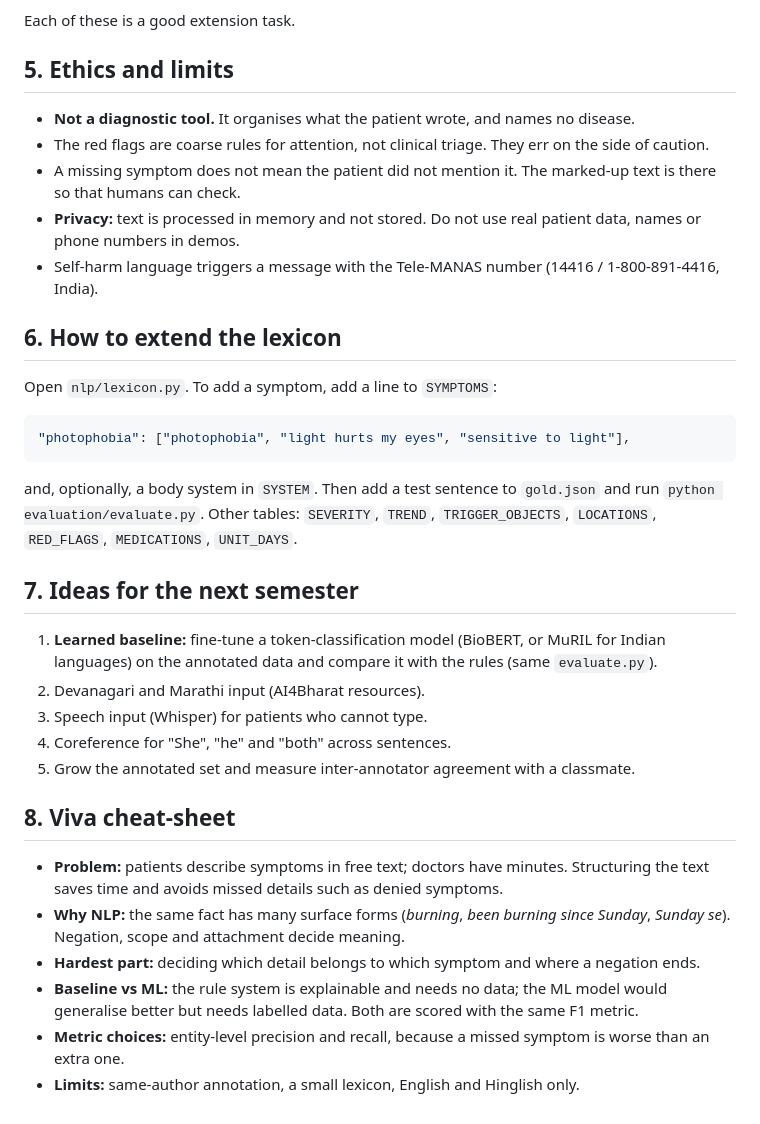
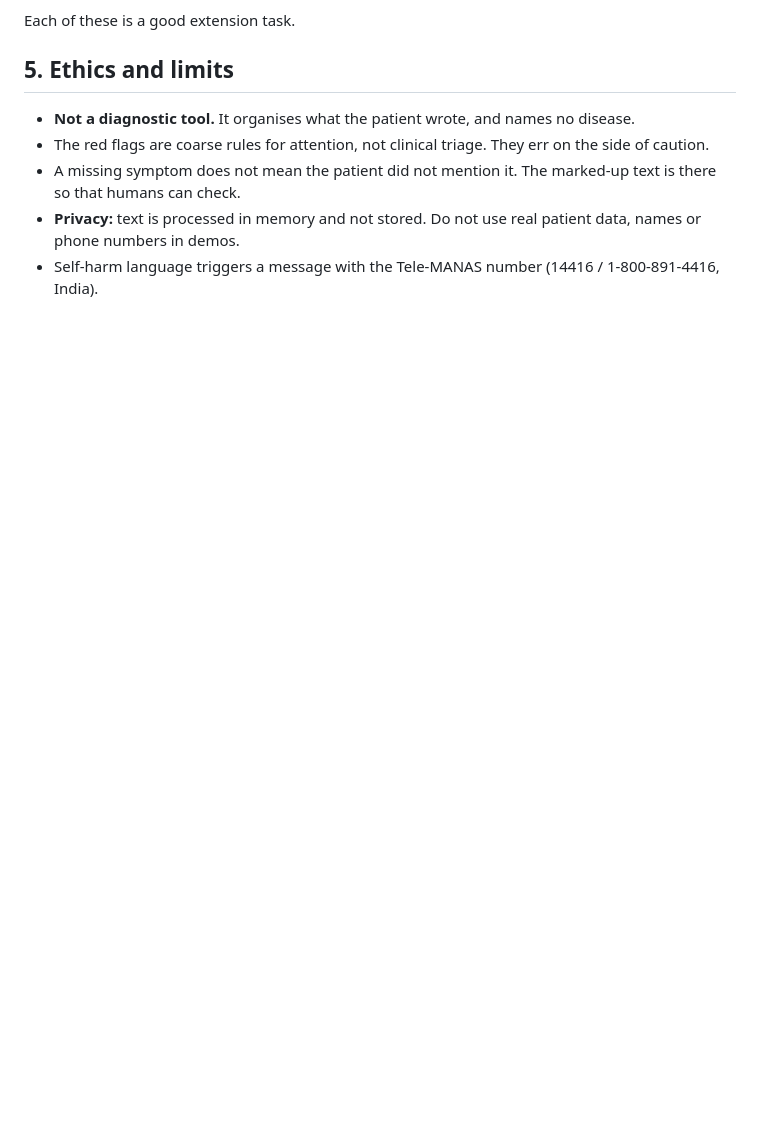
Before and after one commit to gargideore26-cpu/symptoscribe, a Markdown page: README.md, the part around the change. GitHub-like rendering; blank space fills up the shorter version.

Commit message:
Remove the lexicon, next-semester and viva cheat-sheet sections from the README

````diff
--- a/README.md
+++ b/README.md
@@ -128,30 +128,3 @@ Each of these is a good extension task.
 * A missing symptom does not mean the patient did not mention it. The marked-up text is there so that humans can check.
 * **Privacy:** text is processed in memory and not stored. Do not use real patient data, names or phone numbers in demos.
 * Self-harm language triggers a message with the Tele-MANAS number (14416 / 1-800-891-4416, India).
-
-## 6. How to extend the lexicon
-
-Open `nlp/lexicon.py`. To add a symptom, add a line to `SYMPTOMS`:
-
-```python
-"photophobia": ["photophobia", "light hurts my eyes", "sensitive to light"],
-```
-
-and, optionally, a body system in `SYSTEM`. Then add a test sentence to `gold.json` and run `python evaluation/evaluate.py`. Other tables: `SEVERITY`, `TREND`, `TRIGGER_OBJECTS`, `LOCATIONS`, `RED_FLAGS`, `MEDICATIONS`, `UNIT_DAYS`.
-
-## 7. Ideas for the next semester
-
-1. **Learned baseline:** fine-tune a token-classification model (BioBERT, or MuRIL for Indian languages) on the annotated data and compare it with the rules (same `evaluate.py`).
-2. Devanagari and Marathi input (AI4Bharat resources).
-3. Speech input (Whisper) for patients who cannot type.
-4. Coreference for "She", "he" and "both" across sentences.
-5. Grow the annotated set and measure inter-annotator agreement with a classmate.
-
-## 8. Viva cheat-sheet
-
-* **Problem:** patients describe symptoms in free text; doctors have minutes. Structuring the text saves time and avoids missed details such as denied symptoms.
-* **Why NLP:** the same fact has many surface forms (*burning*, *been burning since Sunday*, *Sunday se*). Negation, scope and attachment decide meaning.
-* **Hardest part:** deciding which detail belongs to which symptom and where a negation ends.
-* **Baseline vs ML:** the rule system is explainable and needs no data; the ML model would generalise better but needs labelled data. Both are scored with the same F1 metric.
-* **Metric choices:** entity-level precision and recall, because a missed symptom is worse than an extra one.
-* **Limits:** same-author annotation, a small lexicon, English and Hinglish only.
````
